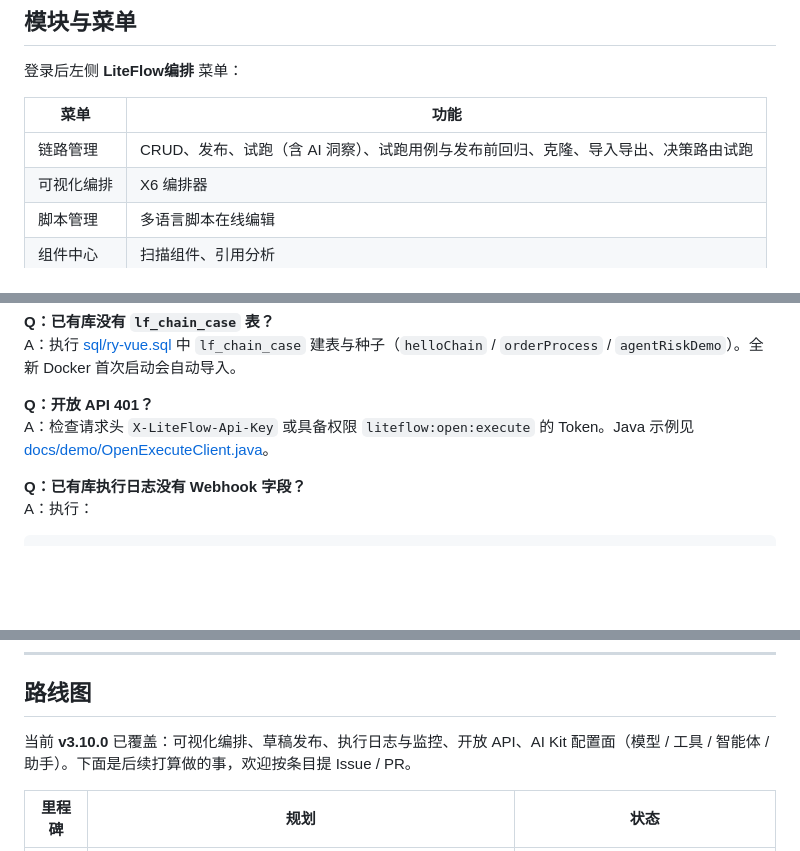
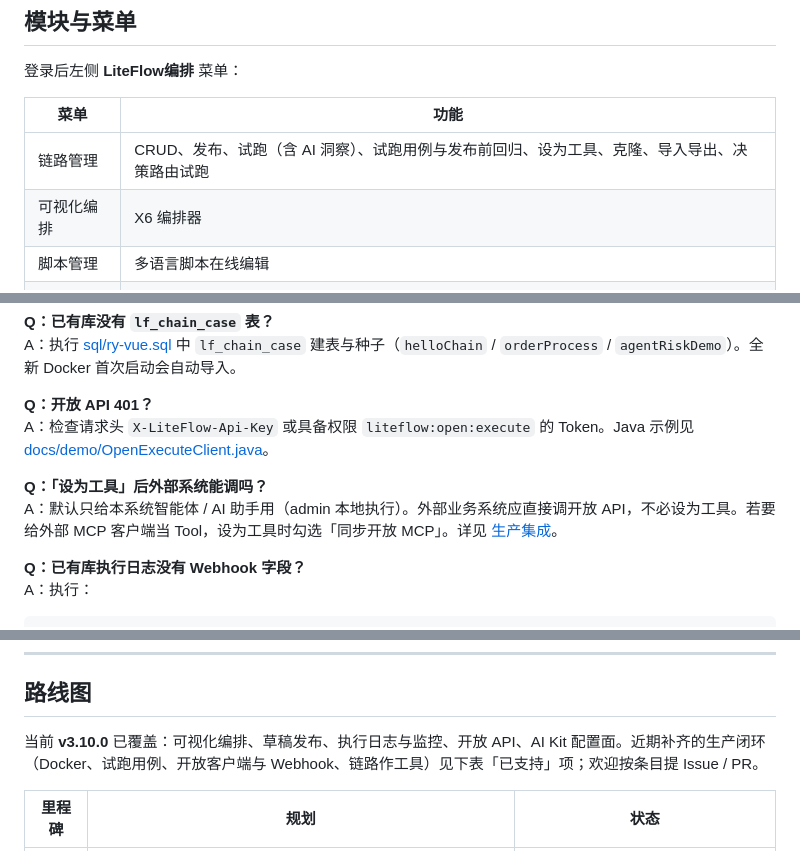
Before and after one commit to zhbdream/RuoYi-Vue-LiteFlow, a Markdown page: README.md, 3 parts joined by grey strips. GitHub-like rendering; blank space fills up the shorter version.

```diff
--- a/README.md
+++ b/README.md
@@ -490,7 +548,7 @@ docker compose up -d --build
 
 | 菜单 | 功能 |
 |------|------|
-| 链路管理 | CRUD、发布、试跑（含 AI 洞察）、试跑用例与发布前回归、克隆、导入导出、决策路由试跑 |
+| 链路管理 | CRUD、发布、试跑（含 AI 洞察）、试跑用例与发布前回归、设为工具、克隆、导入导出、决策路由试跑 |
 | 可视化编排 | X6 编排器 |
 | 脚本管理 | 多语言脚本在线编辑 |
 | 组件中心 | 扫描组件、引用分析 |
@@ -516,6 +574,9 @@ A：执行 [sql/ry-vue.sql](sql/ry-vue.sql) 中 `lf_chain_case` 建表与种子
 
 **Q：开放 API 401？**
 A：检查请求头 `X-LiteFlow-Api-Key` 或具备权限 `liteflow:open:execute` 的 Token。Java 示例见 [docs/demo/OpenExecuteClient.java](docs/demo/OpenExecuteClient.java)。
+
+**Q：「设为工具」后外部系统能调吗？**
+A：默认只给本系统智能体 / AI 助手用（admin 本地执行）。外部业务系统应直接调开放 API，不必设为工具。若要给外部 MCP 客户端当 Tool，设为工具时勾选「同步开放 MCP」。详见 [生产集成](#生产集成)。
 
 **Q：已有库执行日志没有 Webhook 字段？**
 A：执行：
@@ -567,7 +628,7 @@ A：可不配置模型 Key；未执行 AI Demo 链路时不影响普通业务 De
 
 ## 路线图
 
-当前 **v3.10.0** 已覆盖：可视化编排、草稿发布、执行日志与监控、开放 API、AI Kit 配置面（模型 / 工具 / 智能体 / 助手）。下面是后续打算做的事，欢迎按条目提 Issue / PR。
+当前 **v3.10.0** 已覆盖：可视化编排、草稿发布、执行日志与监控、开放 API、AI Kit 配置面。近期补齐的生产闭环（Docker、试跑用例、开放客户端与 Webhook、链路作工具）见下表「已支持」项；欢迎按条目提 Issue / PR。
 
 | 里程碑 | 规划 | 状态 |
 |--------|------|------|
```
Also changed, not shown: other parts of README.md (+62 -4 lines).
